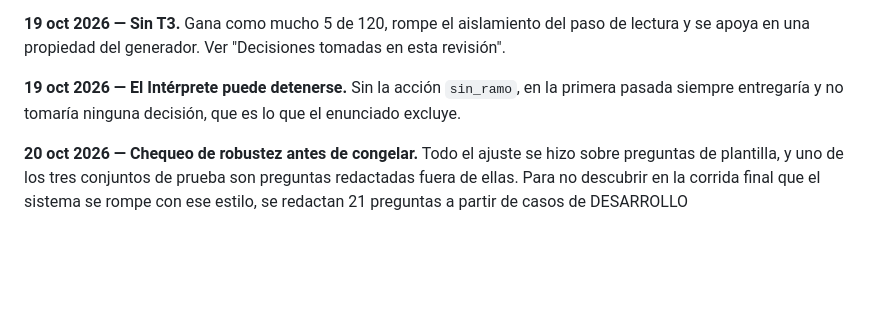
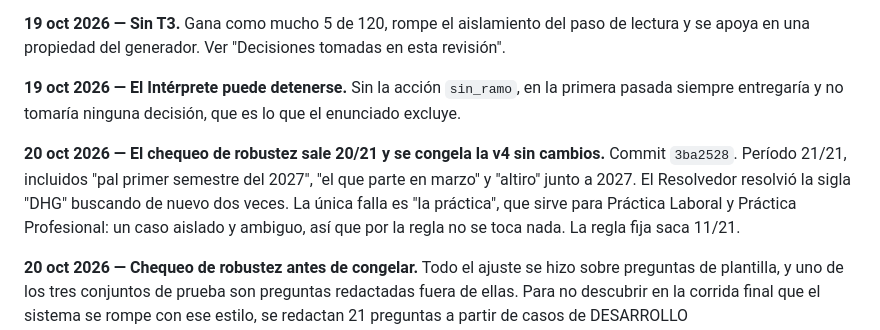
Before and after one commit to Luquitas02/genai-inscripcion-ramos, a Markdown page: PLAN_D3.md, the part around the change. Rendered like a GitHub page; blank space fills up the shorter version.

```diff
--- a/PLAN_D3.md
+++ b/PLAN_D3.md
@@ -389,6 +389,12 @@ se apoya en una propiedad del generador. Ver "Decisiones tomadas en esta revisi
 **19 oct 2026 — El Intérprete puede detenerse.** Sin la acción `sin_ramo`, en la primera
 pasada siempre entregaría y no tomaría ninguna decisión, que es lo que el enunciado excluye.
 
+**20 oct 2026 — El chequeo de robustez sale 20/21 y se congela la v4 sin cambios.** Commit
+`3ba2528`. Período 21/21, incluidos "pal primer semestre del 2027", "el que parte en marzo" y
+"altiro" junto a 2027. El Resolvedor resolvió la sigla "DHG" buscando de nuevo dos veces. La
+única falla es "la práctica", que sirve para Práctica Laboral y Práctica Profesional: un caso
+aislado y ambiguo, así que por la regla no se toca nada. La regla fija saca 11/21.
+
 **20 oct 2026 — Chequeo de robustez antes de congelar.** Todo el ajuste se hizo sobre preguntas
 de plantilla, y uno de los tres conjuntos de prueba son preguntas redactadas fuera de ellas.
 Para no descubrir en la corrida final que el sistema se rompe con ese estilo, se redactan 21
```
Also changed, not shown: PROTOCOLO_D3.md (added, +87 -0 lines).
